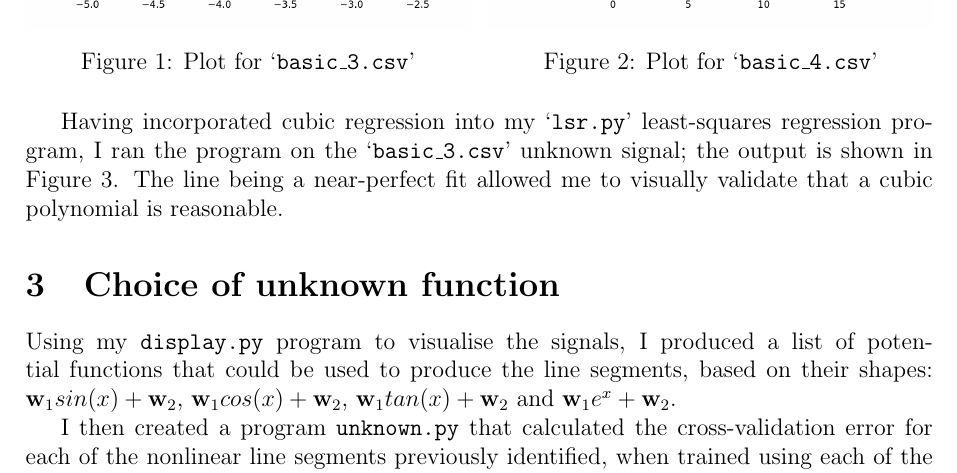
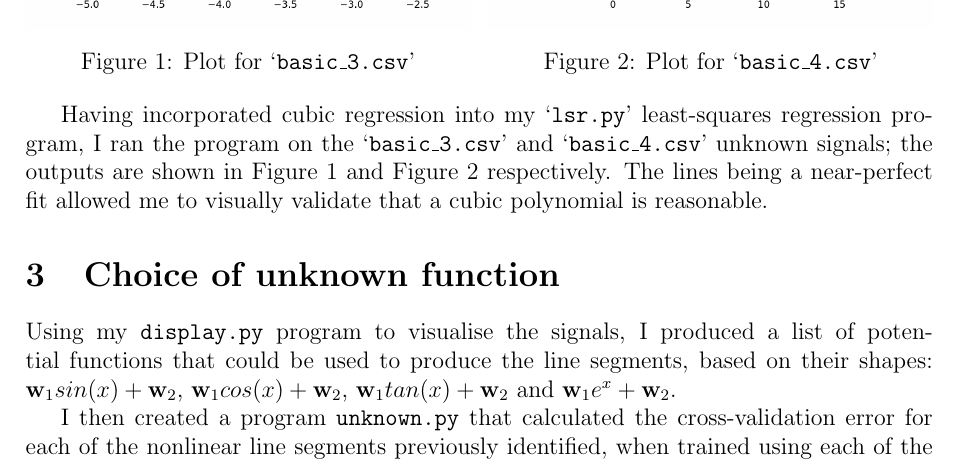
Before and after one commit to georgeherbert/an-unknown-signal, a LaTeX document (report/report.tex): part of page 2 of 4, cut so that both start at the same text. Compiled offline with pdfLaTeX.

Commit message:
Tidied up wording slightly

```diff
--- a/report/report.tex
+++ b/report/report.tex
@@ -117,9 +117,11 @@ the unknown signal are cubic.
 
 Having incorporated cubic regression into my `\texttt{lsr.py}'
 least-squares regression program, I ran the program on
-the `\texttt{basic\_3.csv}' unknown signal;
-the output is shown in Figure \ref{fig:basic_3.csv}.
-The line being a near-perfect fit allowed me to
+the `\texttt{basic\_3.csv}' and `\texttt{basic\_4.csv}'
+unknown signals;
+the outputs are shown in Figure \ref{fig:basic_3.csv}
+and Figure \ref{fig:basic_4.csv} respectively.
+The lines being a near-perfect fit allowed me to
 visually validate that a cubic polynomial is reasonable.
 
 \section{Choice of unknown function}
```
Also changed, not shown: report/report.pdf, report/report.tex (13 more changed lines).
